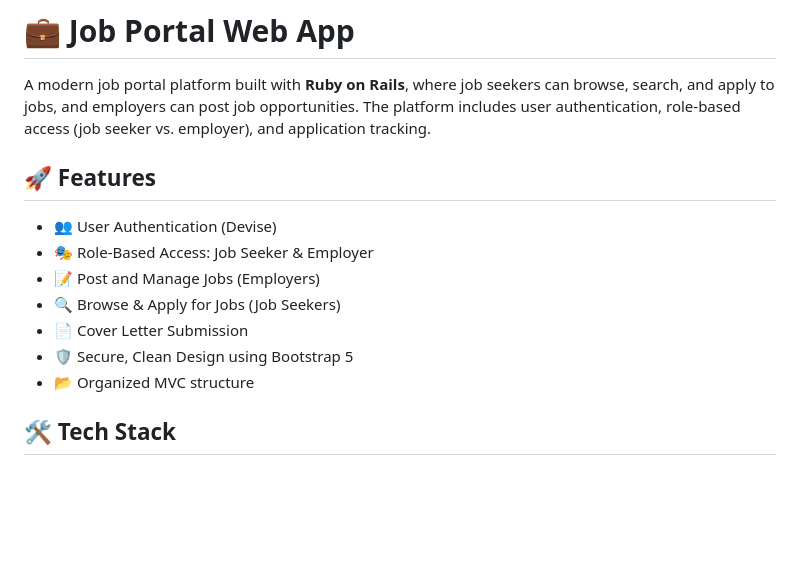
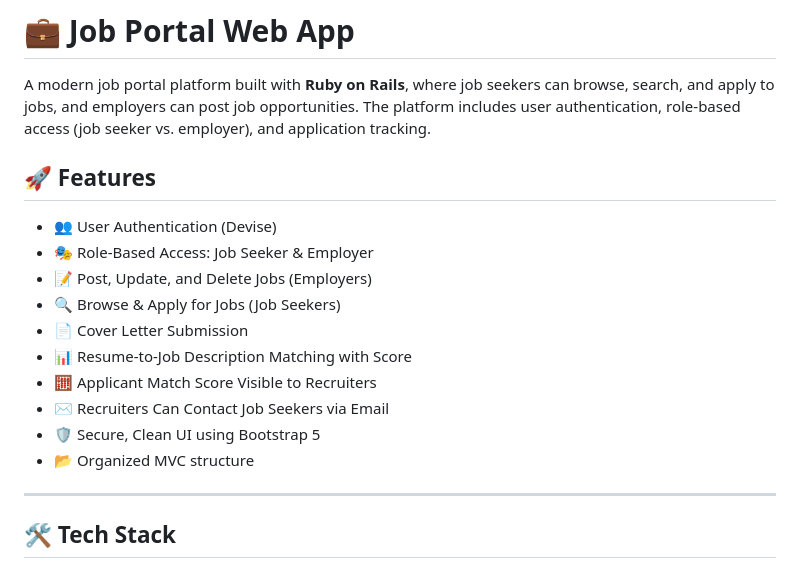
Before and after one commit to Maheenrz/Job-Portal, a Markdown page: README.md, the part around one of its changes. Drawn GitHub-style; blank space fills up the shorter version.

```diff
--- a/README.md
+++ b/README.md
@@ -1,19 +1,21 @@
 # 💼 Job Portal Web App
 
 A modern job portal platform built with **Ruby on Rails**, where job seekers can browse, search, and apply to jobs, and employers can post job opportunities. The platform includes user authentication, role-based access (job seeker vs. employer), and application tracking.
-
-
 
 ## 🚀 Features
 
 - 👥 User Authentication (Devise)
 - 🎭 Role-Based Access: Job Seeker & Employer
-- 📝 Post and Manage Jobs (Employers)
+- 📝 Post, Update, and Delete Jobs (Employers)
 - 🔍 Browse & Apply for Jobs (Job Seekers)
 - 📄 Cover Letter Submission
-- 🛡️ Secure, Clean Design using Bootstrap 5
+- 📊 Resume-to-Job Description Matching with Score
+- 🧮 Applicant Match Score Visible to Recruiters
+- ✉️ Recruiters Can Contact Job Seekers via Email
+- 🛡️ Secure, Clean UI using Bootstrap 5
 - 📂 Organized MVC structure
 
+---
 
 ## 🛠️ Tech Stack
 
```
Also changed, not shown: other parts of README.md (+53 -44 lines).
